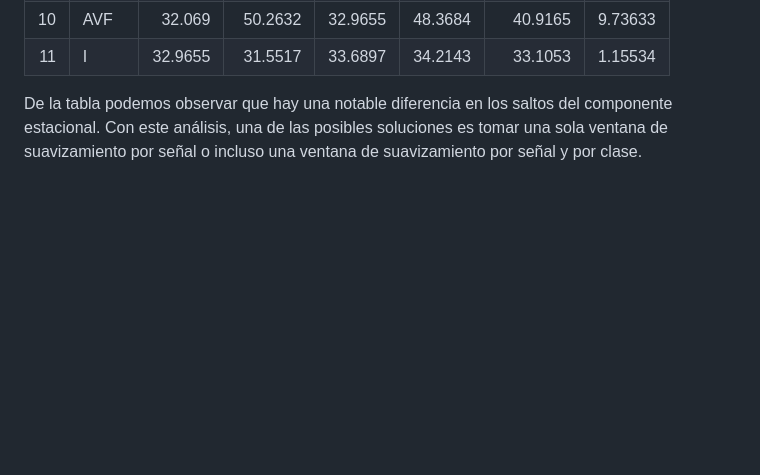
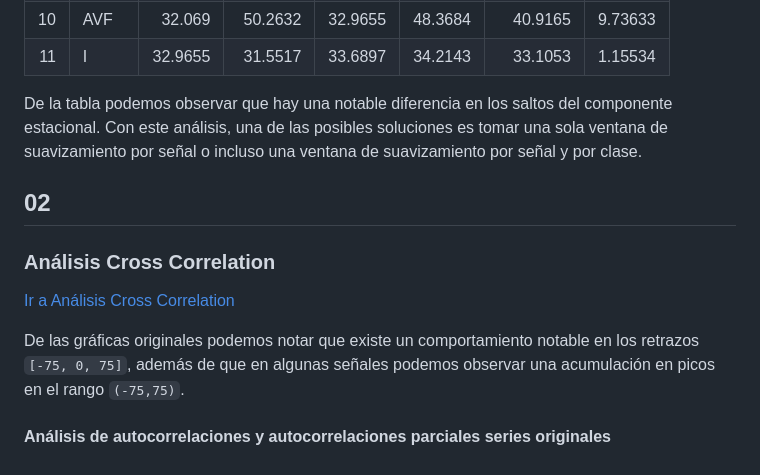
Before and after one commit to lgarayva/MCD_EKG, a Markdown page: Resultados/Análisis Resultados.md, the part around the change. Drawn GitHub-style; blank space fills up the shorter version.

Commit message:
Inicio análisis CC #2

```diff
--- a/Resultados/Análisis Resultados.md
+++ b/Resultados/Análisis Resultados.md
@@ -89,3 +89,13 @@ A partir del componente estacional obtenemos los máximos y mínimos con el obje
 | 11 | I       |  32.9655 |   31.5517 |  33.6897 |  34.2143 |    33.1053 |  1.15534 |
 
 De la tabla podemos observar que hay una notable diferencia en los saltos del componente estacional. Con este análisis, una de las posibles soluciones es tomar una sola ventana de suavizamiento por señal o incluso una ventana de suavizamiento por señal y por clase.
+
+## 02
+
+### Análisis Cross Correlation
+
+[Ir a Análisis Cross Correlation](../notebooks/02_analisis_cc.ipynb#3)
+
+De las gráficas originales podemos notar que existe un comportamiento notable en los retrazos `[-75, 0, 75]`, además de que en algunas señales podemos observar una acumulación en picos en el rango `(-75,75)`.
+
+#### Análisis de autocorrelaciones y autocorrelaciones parciales series originales
```
